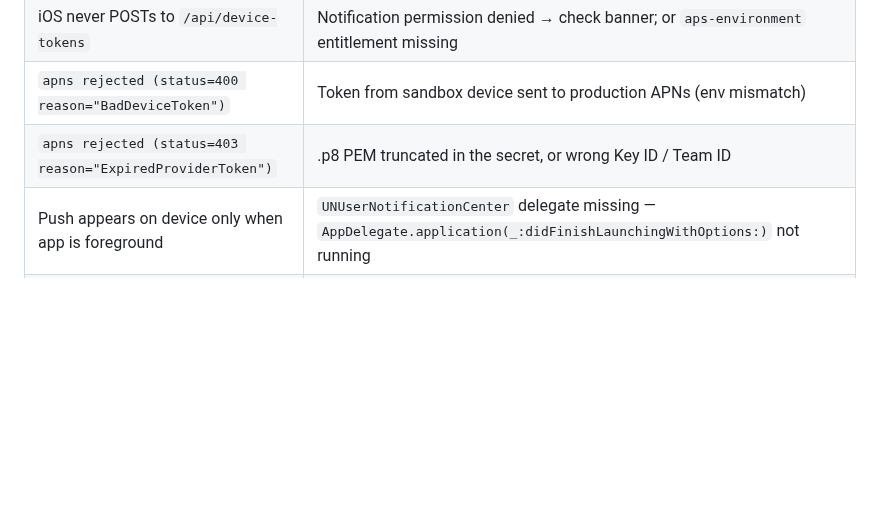
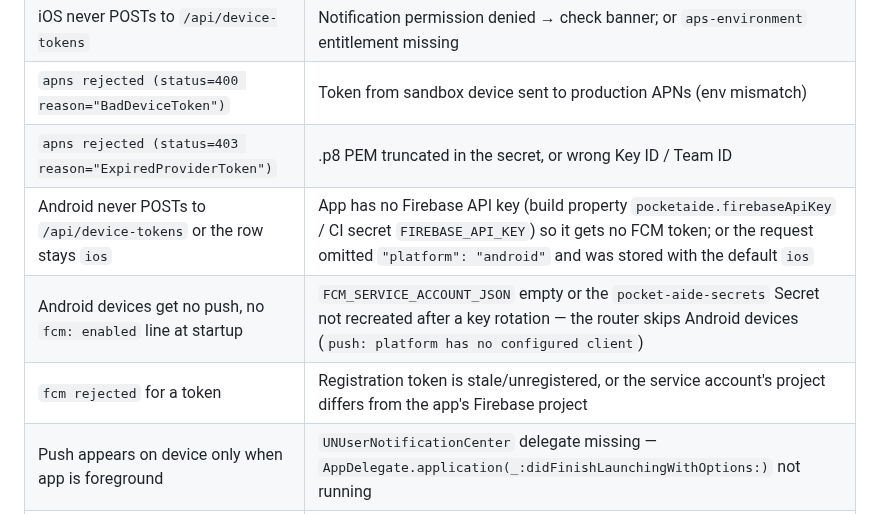
Before and after one commit to dlddu/pocket-aide, a Markdown page: docs/runbook-pr-monitor-setup.md, the part around one of its changes. GitHub-like rendering; blank space fills up the shorter version.

```diff
--- a/docs/runbook-pr-monitor-setup.md
+++ b/docs/runbook-pr-monitor-setup.md
@@ -222,6 +252,9 @@ Both rows must be exercised before declaring the feature shipped.
 | iOS never POSTs to `/api/device-tokens`  | Notification permission denied → check banner; or `aps-environment` entitlement missing |
 | `apns rejected (status=400 reason="BadDeviceToken")` | Token from sandbox device sent to production APNs (env mismatch)    |
 | `apns rejected (status=403 reason="ExpiredProviderToken")` | .p8 PEM truncated in the secret, or wrong Key ID / Team ID          |
+| Android never POSTs to `/api/device-tokens` or the row stays `ios` | App has no Firebase API key (build property `pocketaide.firebaseApiKey` / CI secret `FIREBASE_API_KEY`) so it gets no FCM token; or the request omitted `"platform": "android"` and was stored with the default `ios` |
+| Android devices get no push, no `fcm: enabled` line at startup | `FCM_SERVICE_ACCOUNT_JSON` empty or the `pocket-aide-secrets` Secret not recreated after a key rotation — the router skips Android devices (`push: platform has no configured client`) |
+| `fcm rejected` for a token | Registration token is stale/unregistered, or the service account's project differs from the app's Firebase project |
 | Push appears on device only when app is foreground | `UNUserNotificationCenter` delegate missing — `AppDelegate.application(_:didFinishLaunchingWithOptions:)` not running |
 | `skipping x-github-event="..." (not workflow_run)` repeating | The GitHub webhook subscribes to more events than the consumer acts on, or a non-integration producer is publishing to the queue. Use the debug toggles below to identify the source. |
 | `skipping x-github-event=""` repeating   | No `x-github-event` message attribute — not from the API Gateway integration. Likely a direct SendMessage from outside (AWS Console test, ad-hoc script), or the integration's `MessageAttributes` mapping is missing / misnamed. |
```
Also changed, not shown: other parts of docs/runbook-pr-monitor-setup.md (+33 -2 lines).
